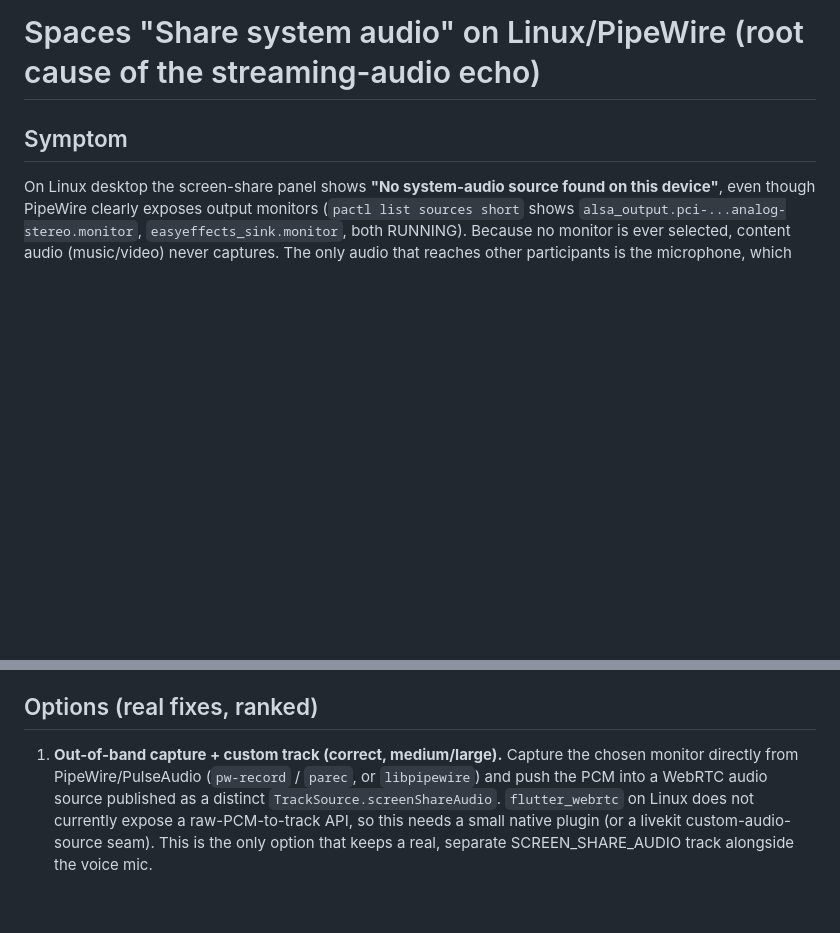
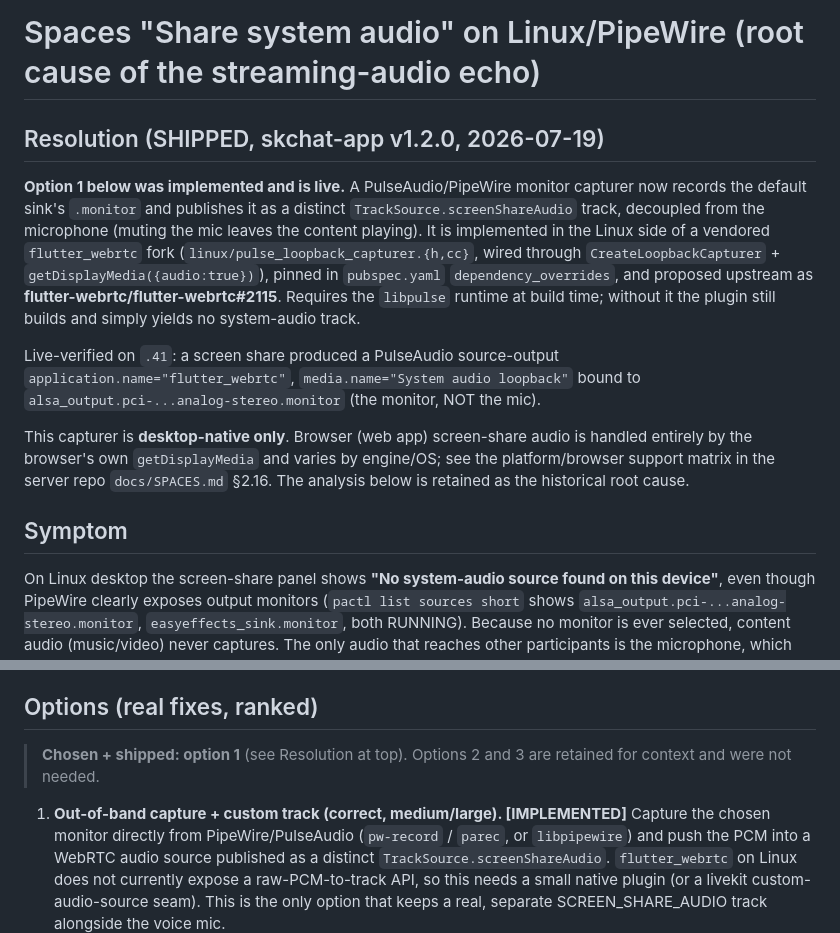
Before and after one commit to smilinTux/skchat-app, a Markdown page: docs/spaces-system-audio-linux.md, 2 parts joined by grey strips. Rendered like a GitHub page; blank space fills up the shorter version.

Commit message:
docs(spaces): mark Linux system-audio SHIPPED (v1.2.0, PR #2115) + link platform matrix
Co-Authored-By: Claude Opus 4.7 <noreply@anthropic.com>

```diff
--- a/docs/spaces-system-audio-linux.md
+++ b/docs/spaces-system-audio-linux.md
@@ -1,4 +1,27 @@
 # Spaces "Share system audio" on Linux/PipeWire (root cause of the streaming-audio echo)
+
+## Resolution (SHIPPED, skchat-app v1.2.0, 2026-07-19)
+**Option 1 below was implemented and is live.** A PulseAudio/PipeWire monitor
+capturer now records the default sink's `.monitor` and publishes it as a
+distinct `TrackSource.screenShareAudio` track, decoupled from the microphone
+(muting the mic leaves the content playing). It is implemented in the Linux
+side of a vendored `flutter_webrtc` fork
+(`linux/pulse_loopback_capturer.{h,cc}`, wired through
+`CreateLoopbackCapturer` + `getDisplayMedia({audio:true})`), pinned in
+`pubspec.yaml` `dependency_overrides`, and proposed upstream as
+**flutter-webrtc/flutter-webrtc#2115**. Requires the `libpulse` runtime at
+build time; without it the plugin still builds and simply yields no
+system-audio track.
+
+Live-verified on `.41`: a screen share produced a PulseAudio source-output
+`application.name="flutter_webrtc"`, `media.name="System audio loopback"` bound
+to `alsa_output.pci-...analog-stereo.monitor` (the monitor, NOT the mic).
+
+This capturer is **desktop-native only**. Browser (web app) screen-share audio
+is handled entirely by the browser's own `getDisplayMedia` and varies by
+engine/OS; see the platform/browser support matrix in the server repo
+`docs/SPACES.md` §2.16. The analysis below is retained as the historical root
+cause.
 
 ## Symptom
 On Linux desktop the screen-share panel shows **"No system-audio source found on
@@ -61,7 +84,10 @@ ADM stays on its default device (the mic).
 recreate the exact echo. That path is a dead end and must not be taken.
 
 ## Options (real fixes, ranked)
-1. **Out-of-band capture + custom track (correct, medium/large).** Capture the
+> **Chosen + shipped: option 1** (see Resolution at top). Options 2 and 3 are
+> retained for context and were not needed.
+
+1. **Out-of-band capture + custom track (correct, medium/large). [IMPLEMENTED]** Capture the
    chosen monitor directly from PipeWire/PulseAudio (`pw-record` / `parec`, or
    `libpipewire`) and push the PCM into a WebRTC audio source published as a
    distinct `TrackSource.screenShareAudio`. `flutter_webrtc` on Linux does not
```
